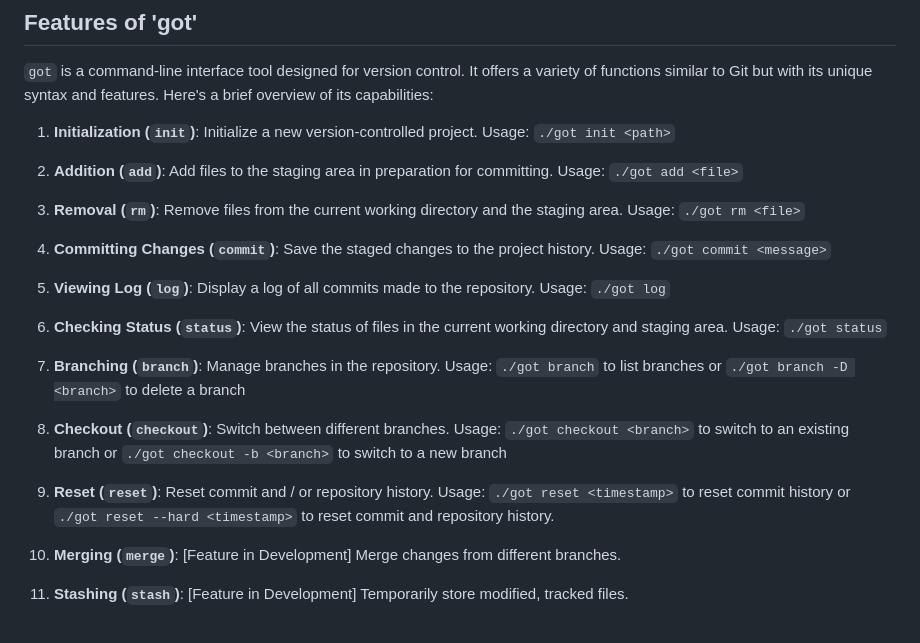
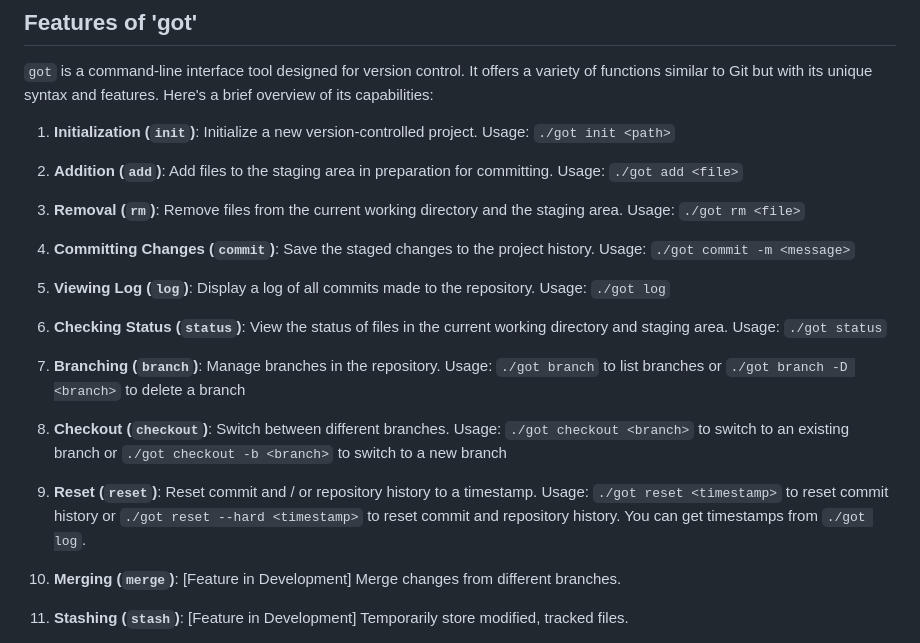
Before and after one commit to ryanisho/cs3110final, a Markdown page: README.md, the part around the change. Rendered like a GitHub page.

```diff
--- a/README.md
+++ b/README.md
@@ -33,7 +33,7 @@
 
 3. **Removal (`rm`)**: Remove files from the current working directory and the staging area. Usage: `./got rm <file>`
 
-4. **Committing Changes (`commit`)**: Save the staged changes to the project history. Usage: `./got commit <message>`
+4. **Committing Changes (`commit`)**: Save the staged changes to the project history. Usage: `./got commit -m <message>`
 
 5. **Viewing Log (`log`)**: Display a log of all commits made to the repository. Usage: `./got log`
 
@@ -43,7 +43,7 @@
 
 8. **Checkout (`checkout`)**: Switch between different branches. Usage: `./got checkout <branch>` to switch to an existing branch or `./got checkout -b <branch>` to switch to a new branch
 
-9. **Reset (`reset`)**: Reset commit and / or repository history. Usage: `./got reset <timestamp>` to reset commit history or `./got reset --hard <timestamp>` to reset commit and repository history.
+9. **Reset (`reset`)**: Reset commit and / or repository history to a timestamp. Usage: `./got reset <timestamp>` to reset commit history or `./got reset --hard <timestamp>` to reset commit and repository history. You can get timestamps from `./got log`.
 
 10. **Merging (`merge`)**: [Feature in Development] Merge changes from different branches.
 
```
